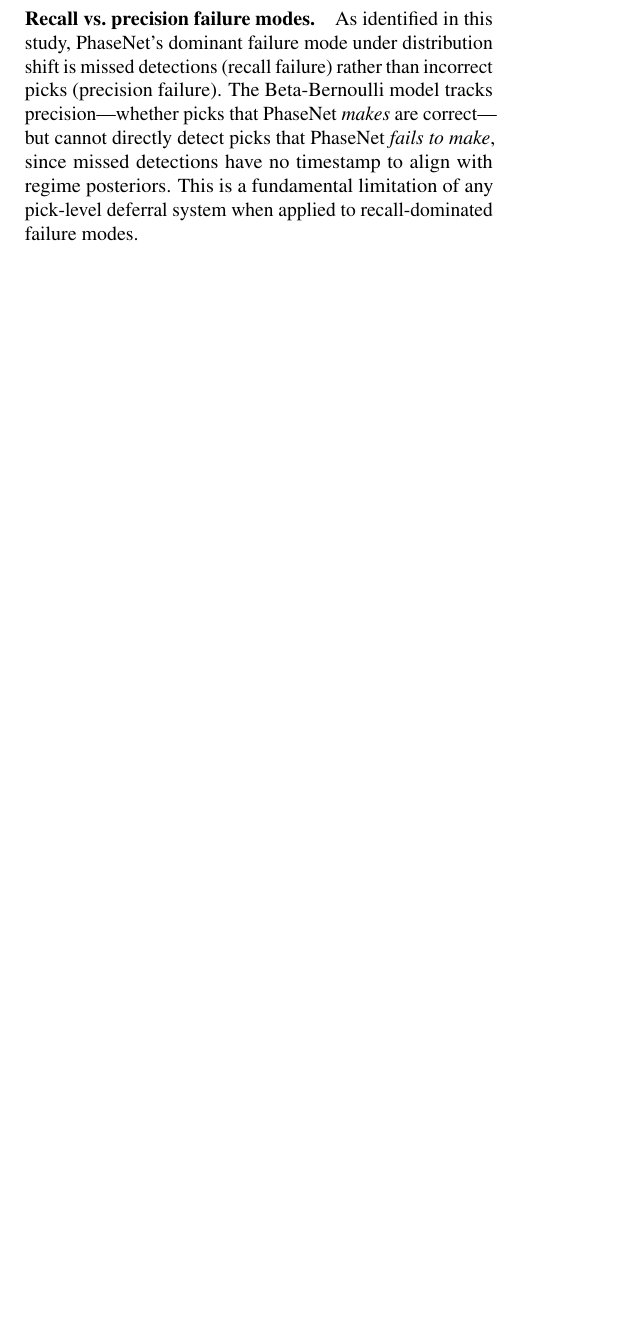
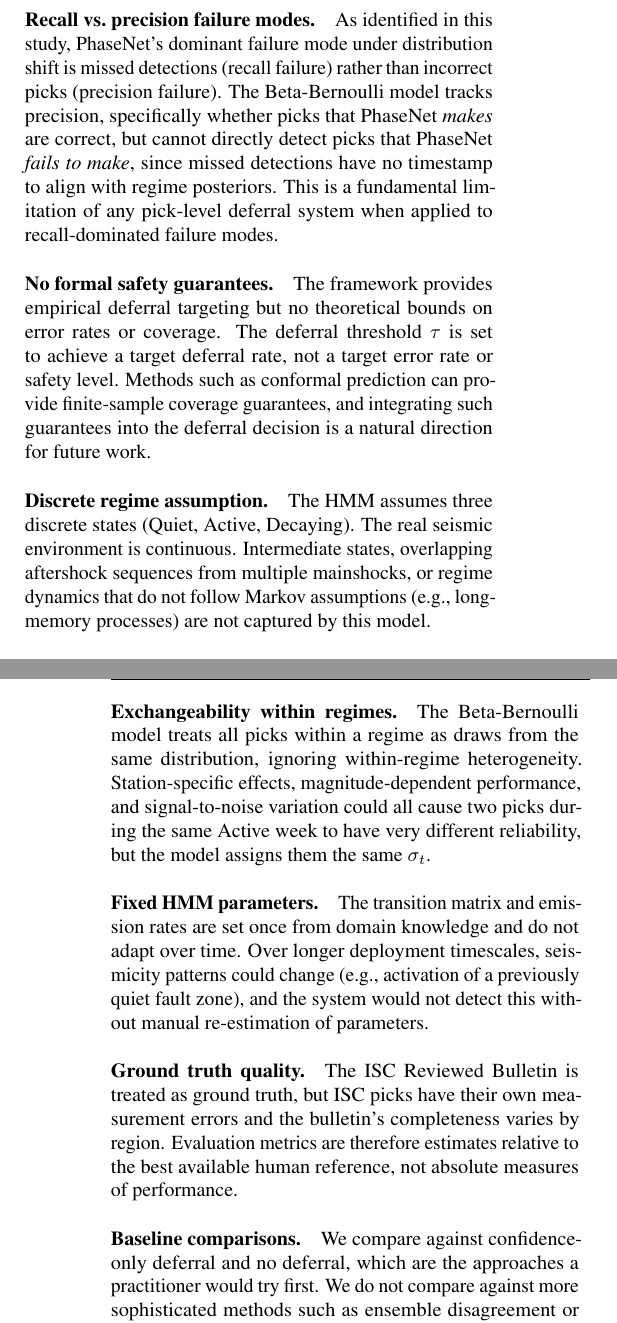
Before and after one commit to ya325icacuk/seismic-phase-picking, a LaTeX paper (paper/main.tex, which reads paper/sections/discussion.tex): part of one column of page 8 of 12 before the commit and two parts of the columns of pages 8 and 9 of 13 after it, the two joined at a grey line, cut so that both start at the same text, the shorter picture padded with empty space. Compiled offline with pdfLaTeX.

Commit message:
Expand limitations section with additional considerations
Add: small evaluation dataset, simulated analyst, no formal safety
guarantees, discrete regime assumption, exchangeability within regimes,
fixed HMM parameters, ground truth quality, baseline comparisons.
Update catalog dependence and recall vs precision paragraphs.

Co-Authored-By: Claude Opus 4.6 <noreply@anthropic.com>

```diff
--- a/paper/sections/discussion.tex
+++ b/paper/sections/discussion.tex
@@ -14,7 +18,19 @@
 
 \paragraph{Accuracy vs.\ targeting trade-off.} The combined score achieves lower raw system accuracy than confidence-only at matched deferral rates. Practitioners who prioritise accuracy over temporal targeting may prefer confidence-only deferral.
 
-\paragraph{Recall vs.\ precision failure modes.} As identified in this study, PhaseNet's dominant failure mode under distribution shift is missed detections (recall failure) rather than incorrect picks (precision failure). The Beta-Bernoulli model tracks precision---whether picks that PhaseNet \emph{makes} are correct---but cannot directly detect picks that PhaseNet \emph{fails to make}, since missed detections have no timestamp to align with regime posteriors. This is a fundamental limitation of any pick-level deferral system when applied to recall-dominated failure modes.
+\paragraph{Recall vs.\ precision failure modes.} As identified in this study, PhaseNet's dominant failure mode under distribution shift is missed detections (recall failure) rather than incorrect picks (precision failure). The Beta-Bernoulli model tracks precision, specifically whether picks that PhaseNet \emph{makes} are correct, but cannot directly detect picks that PhaseNet \emph{fails to make}, since missed detections have no timestamp to align with regime posteriors. This is a fundamental limitation of any pick-level deferral system when applied to recall-dominated failure modes.
+
+\paragraph{No formal safety guarantees.} The framework provides empirical deferral targeting but no theoretical bounds on error rates or coverage. The deferral threshold $\tau$ is set to achieve a target deferral rate, not a target error rate or safety level. Methods such as conformal prediction can provide finite-sample coverage guarantees, and integrating such guarantees into the deferral decision is a natural direction for future work.
+
+\paragraph{Discrete regime assumption.} The HMM assumes three discrete states (Quiet, Active, Decaying). The real seismic environment is continuous. Intermediate states, overlapping aftershock sequences from multiple mainshocks, or regime dynamics that do not follow Markov assumptions (e.g., long-memory processes) are not captured by this model.
+
+\paragraph{Exchangeability within regimes.} The Beta-Bernoulli model treats all picks within a regime as draws from the same distribution, ignoring within-regime heterogeneity. Station-specific effects, magnitude-dependent performance, and signal-to-noise variation could all cause two picks during the same Active week to have very different reliability, but the model assigns them the same $\sigma_t$.
+
+\paragraph{Fixed HMM parameters.} The transition matrix and emission rates are set once from domain knowledge and do not adapt over time. Over longer deployment timescales, seismicity patterns could change (e.g., activation of a previously quiet fault zone), and the system would not detect this without manual re-estimation of parameters.
+
+\paragraph{Ground truth quality.} The ISC Reviewed Bulletin is treated as ground truth, but ISC picks have their own measurement errors and the bulletin's completeness varies by region. Evaluation metrics are therefore estimates relative to the best available human reference, not absolute measures of performance.
+
+\paragraph{Baseline comparisons.} We compare against confidence-only deferral and no deferral, which are the approaches a practitioner would try first. We do not compare against more sophisticated methods such as ensemble disagreement or learned rejectors because these require either architectural modifications to PhaseNet or labelled deployment-domain data, neither of which is available in our setting.
 
 \subsection{Do the Experiments Support the Claims?}
 \label{sec:self_eval}
```
Also changed, not shown: paper/sections/discussion.tex (6 more changed lines).
